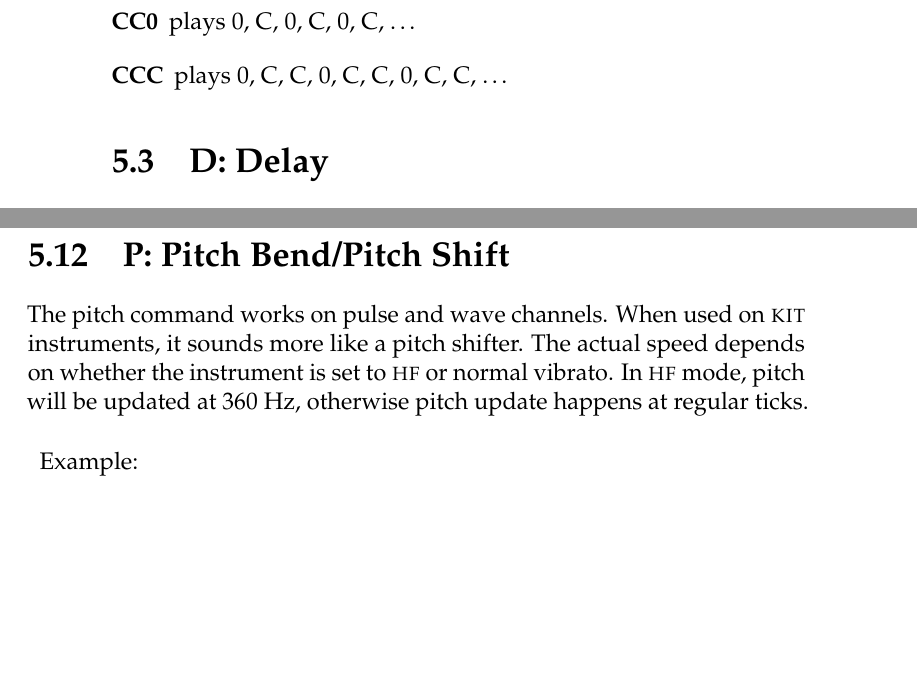
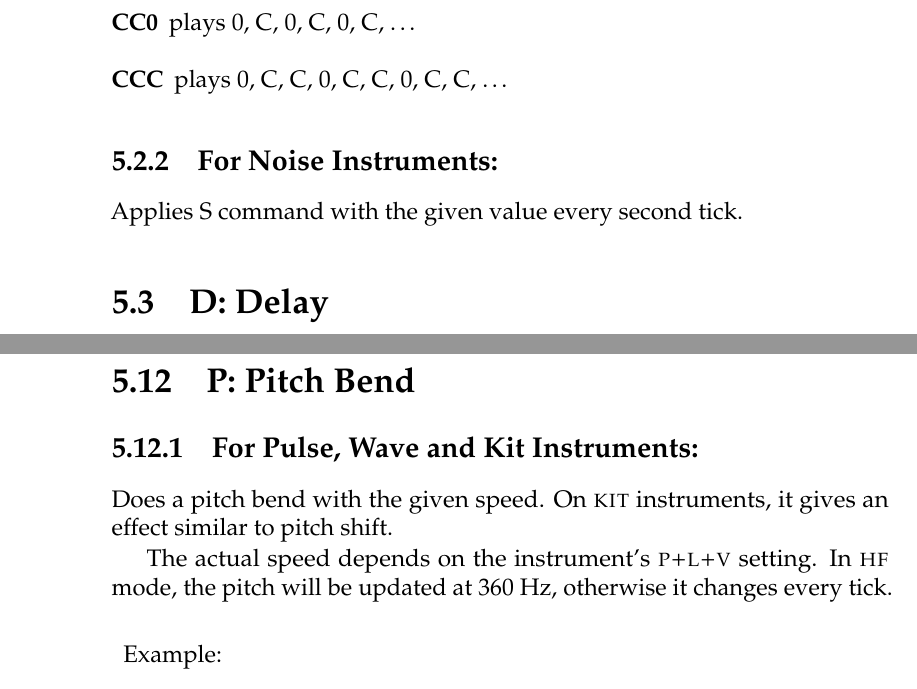
Before and after one commit to jkotlinski/lsdj-doc, a LaTeX thesis (lsdj-manual.tex, which reads commands.tex): two parts of pages 48 and 51 of 72 before the commit and two parts of pages 48 and 52 of 72 after it, joined at a grey line, cut so that both start at the same text, the shorter picture padded with empty space. Compiled offline with pdfLaTeX.

Commit message:
C+P for noise

```diff
--- a/commands.tex
+++ b/commands.tex
@@ -28,6 +31,10 @@ Produce chords by doing a simple arpeggio that extends the base note with the gi
 \item[CC0] plays 0, C, 0, C, 0, C, \ldots
 \item[CCC] plays 0, C, C, 0, C, C, 0, C, C, \ldots
 \end{description}
+
+\subsection{For Noise Instruments:}
+
+Applies S command with the given value every second tick.
 
 \section{D: Delay}
 
@@ -151,9 +158,13 @@ Values 0-7 are used to specify absolute volumes. Values 8-\$F give the volume a
 
 Pan channel to left, right, none or both outputs.
 
-\section{P: Pitch Bend/Pitch Shift}
+\section{P: Pitch Bend}
 
-The pitch command works on pulse and wave channels. When used on \textsc{kit} instruments, it sounds more like a pitch shifter. The actual speed depends on whether the instrument is set to \textsc{hf} or normal vibrato. In \textsc{hf} mode, pitch will be updated at 360 Hz, otherwise pitch update happens at regular ticks.
+\subsection{For Pulse, Wave and Kit Instruments:}
+
+Does a pitch bend with the given speed. On \textsc{kit} instruments, it gives an effect similar to pitch shift.
+
+The actual speed depends on the instrument's \textsc{p+l+v} setting. In \textsc{hf} mode, the pitch will be updated at 360 Hz, otherwise it changes every tick.
 
 \begin{description}
 \item Example:
```
Also changed, not shown: commands.tex (7 more changed lines).
